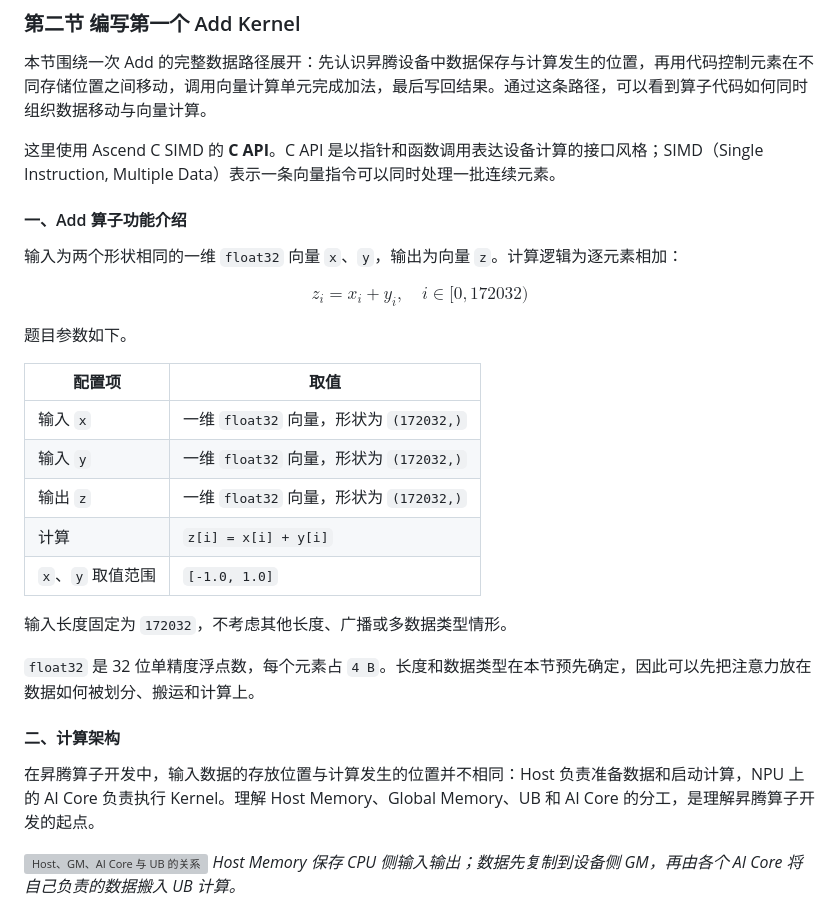
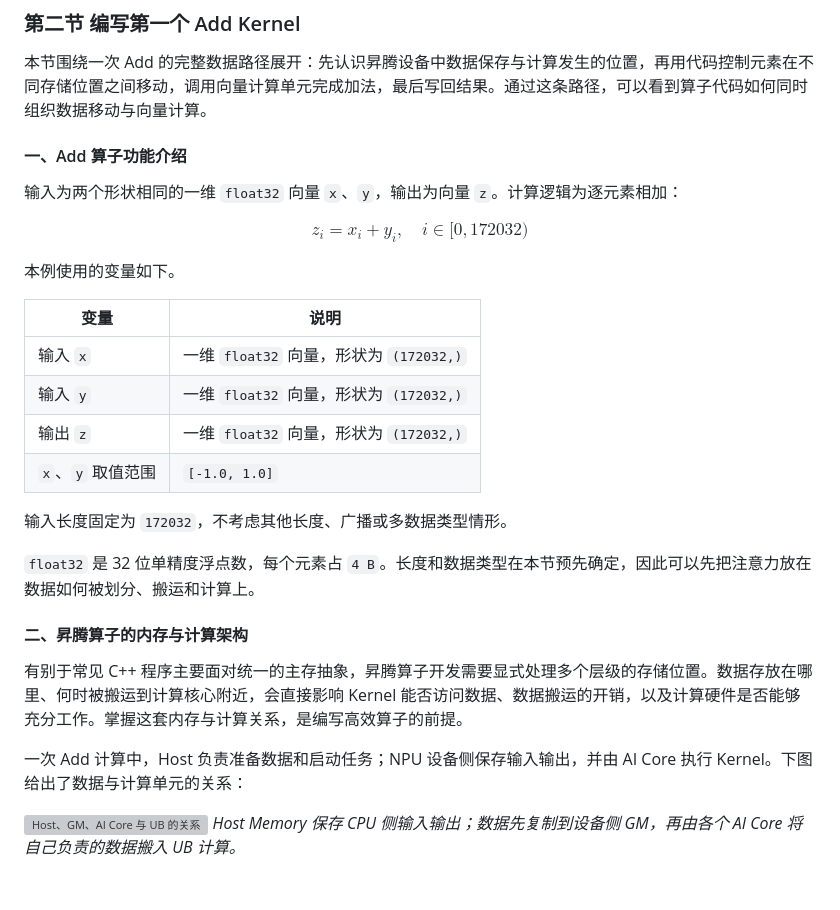
Before and after one commit to SugarYaoai/ascend-lecture, a Markdown page: step1_add_kernel_lecture.md, the part around the change. GitHub-like rendering; blank space fills up the shorter version; grey boxes are pictures that could not be loaded.

Commit message:
Improve Add lesson architecture introduction

```diff
--- a/step1_add_kernel_lecture.md
+++ b/step1_add_kernel_lecture.md
@@ -1,8 +1,6 @@
 ### 第二节 编写第一个 Add Kernel
 
 本节围绕一次 Add 的完整数据路径展开：先认识昇腾设备中数据保存与计算发生的位置，再用代码控制元素在不同存储位置之间移动，调用向量计算单元完成加法，最后写回结果。通过这条路径，可以看到算子代码如何同时组织数据移动与向量计算。
-
-这里使用 Ascend C SIMD 的 **C API**。C API 是以指针和函数调用表达设备计算的接口风格；SIMD（Single Instruction, Multiple Data）表示一条向量指令可以同时处理一批连续元素。
 
 #### 一、Add 算子功能介绍
 
@@ -12,23 +10,24 @@ $$
 z_i = x_i + y_i, \quad i \in [0, 172032)
 $$
 
-题目参数如下。
+本例使用的变量如下。
 
-| 配置项 | 取值 |
+| 变量 | 说明 |
 | --- | --- |
 | 输入 `x` | 一维 `float32` 向量，形状为 `(172032,)` |
 | 输入 `y` | 一维 `float32` 向量，形状为 `(172032,)` |
 | 输出 `z` | 一维 `float32` 向量，形状为 `(172032,)` |
-| 计算 | `z[i] = x[i] + y[i]` |
 | `x`、`y` 取值范围 | `[-1.0, 1.0]` |
 
 输入长度固定为 `172032`，不考虑其他长度、广播或多数据类型情形。
 
 `float32` 是 32 位单精度浮点数，每个元素占 `4 B`。长度和数据类型在本节预先确定，因此可以先把注意力放在数据如何被划分、搬运和计算上。
 
-#### 二、计算架构
+#### 二、昇腾算子的内存与计算架构
 
-在昇腾算子开发中，输入数据的存放位置与计算发生的位置并不相同：Host 负责准备数据和启动计算，NPU 上的 AI Core 负责执行 Kernel。理解 Host Memory、Global Memory、UB 和 AI Core 的分工，是理解昇腾算子开发的起点。
+有别于常见 C++ 程序主要面对统一的主存抽象，昇腾算子开发需要显式处理多个层级的存储位置。数据存放在哪里、何时被搬运到计算核心附近，会直接影响 Kernel 能否访问数据、数据搬运的开销，以及计算硬件是否能够充分工作。掌握这套内存与计算关系，是编写高效算子的前提。
+
+一次 Add 计算中，Host 负责准备数据和启动任务；NPU 设备侧保存输入输出，并由 AI Core 执行 Kernel。下图给出了数据与计算单元的关系：
 
 ![Host、GM、AI Core 与 UB 的关系](assets/architecture/host-gm-ub-ai-core.png)
 *Host Memory 保存 CPU 侧输入输出；数据先复制到设备侧 GM，再由各个 AI Core 将自己负责的数据搬入 UB 计算。*
```
